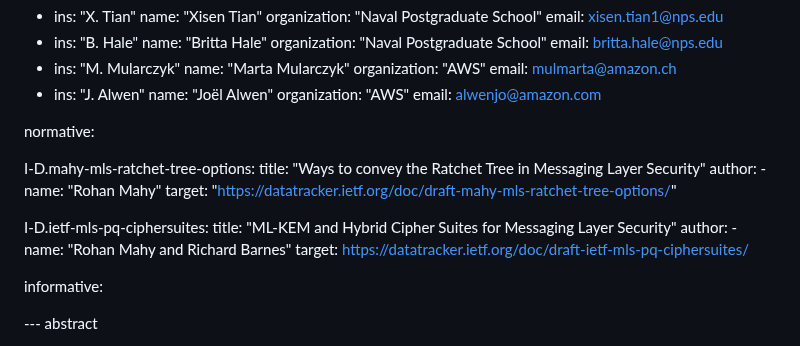
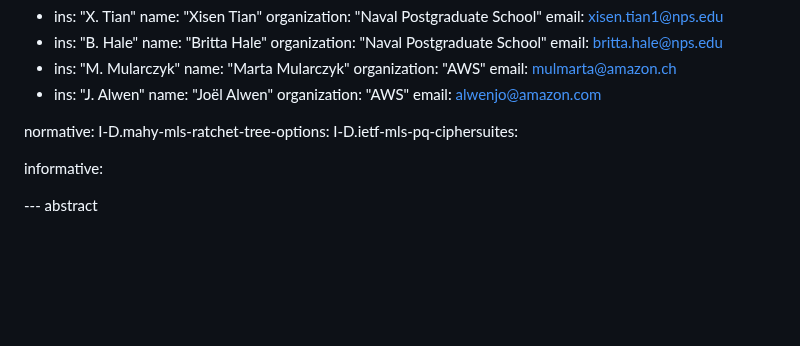
Before and after one commit to mlswg/mls-combiner, a Markdown page: draft-ietf-mls-combiner.md, the part around the change. GitHub-like rendering; blank space fills up the shorter version.

Commit message:
Fix ref formatting
Removed normative references to I-D.mahy-mls-ratchet-tree-options and I-D.ietf-mls-pq-ciphersuites.

```diff
--- a/draft-ietf-mls-combiner.md
+++ b/draft-ietf-mls-combiner.md
@@ -44,18 +44,8 @@ author:
   email: alwenjo@amazon.com
 
 normative:
-
-I-D.mahy-mls-ratchet-tree-options:
-  title: "Ways to convey the Ratchet Tree in Messaging Layer Security"
-  author:
-    - name: "Rohan Mahy"
-  target: "https://datatracker.ietf.org/doc/draft-mahy-mls-ratchet-tree-options/"
-
-I-D.ietf-mls-pq-ciphersuites:
-  title: "ML-KEM and Hybrid Cipher Suites for Messaging Layer Security"
-  author:
-    - name: "Rohan Mahy and Richard Barnes"
-  target: https://datatracker.ietf.org/doc/draft-ietf-mls-pq-ciphersuites/
+  I-D.mahy-mls-ratchet-tree-options:
+  I-D.ietf-mls-pq-ciphersuites:
 
 informative:
 
```
